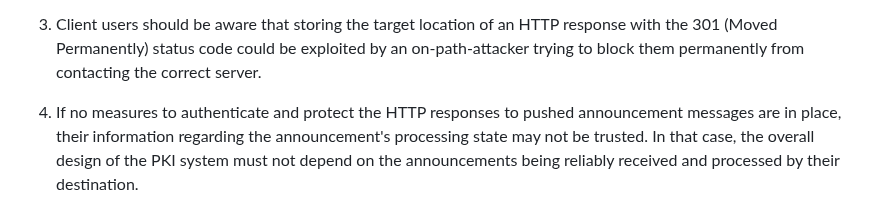
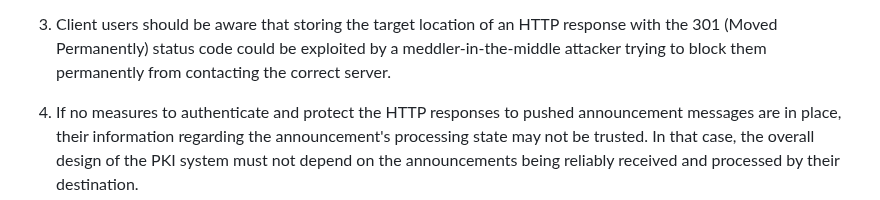
Before and after one commit to lamps-wg/cmp-updates, a Markdown page: draft-ietf-lamps-rfc6712bis.md, the part around one of its changes. Drawn GitHub-style.

Commit message:
updating 6712bis to 'meddler-in-the-middle'

```diff
--- a/draft-ietf-lamps-rfc6712bis.md
+++ b/draft-ietf-lamps-rfc6712bis.md
@@ -422,7 +422,7 @@ users:
 
 1. Client users should be aware that storing the target location of
   an HTTP response with the 301 (Moved Permanently) status code
-  could be exploited by an on-path-attacker trying to
+  could be exploited by a meddler-in-the-middle attacker trying to
   block them permanently from contacting the correct server.
 
 1. If no measures to authenticate and protect the HTTP responses to
```
Also changed, not shown: other parts of draft-ietf-lamps-rfc6712bis.md (+1 -1 lines).
